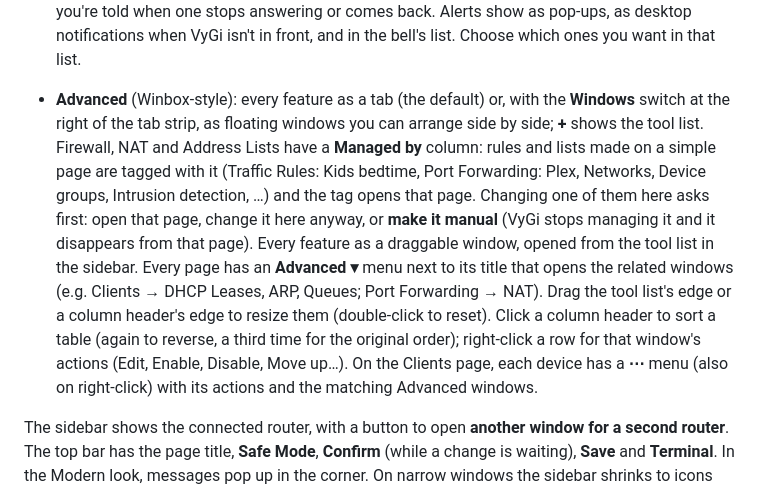
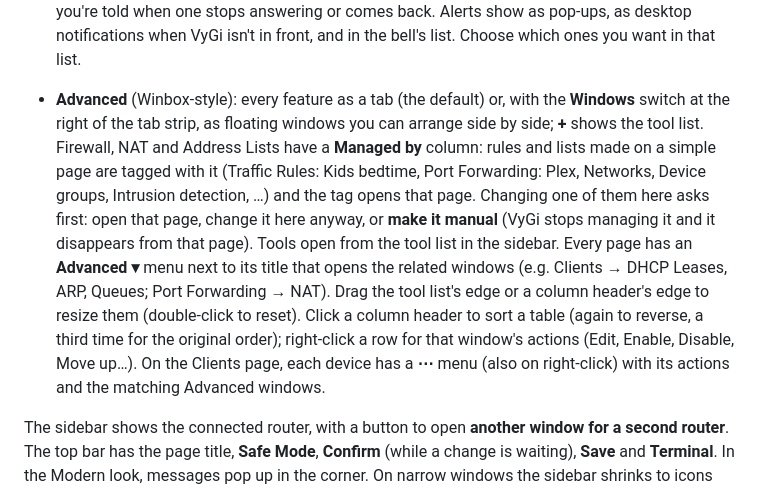
Before and after one commit to Fearblade66/VyGi, a Markdown page: README.md, the part around the change. Drawn GitHub-style.

Commit message:
README: wording

```diff
--- a/README.md
+++ b/README.md
@@ -60,7 +60,7 @@ The sidebar has **Dashboard, Clients, Networks, Security, VPN, Insights** (web v
 - **Search** (top bar, Ctrl+K): pages, Advanced tools, everyday words ("password", "open port", "bedtime", "time zone"), devices (name, IP, MAC), networks, traffic rules, port forwards, VPN devices, and any setting in the router's configuration (secrets excluded). Arrow keys and Enter to open.
 - **Speed test** (Dashboard, Internet card): the router measures its own internet speed against Cloudflare's speed test servers (8 parallel downloads, then uploads, about 8 seconds each). On a fast line that uses a few GB of data.
 - **Alerts** (bell in the top bar): while VyGi is open, even minimized, it checks the router every minute and tells you when the internet goes down or comes back, a new device joins, a Dynamic DNS update fails, the router restarted, or (off by default) a VPN device connects. You can also list devices or servers to **watch** (like RouterOS Netwatch): the router pings them every minute and you're told when one stops answering or comes back. Alerts show as pop-ups, as desktop notifications when VyGi isn't in front, and in the bell's list. Choose which ones you want in that list.
-- **Advanced** (Winbox-style): every feature as a tab (the default) or, with the **Windows** switch at the right of the tab strip, as floating windows you can arrange side by side; **+** shows the tool list. Firewall, NAT and Address Lists have a **Managed by** column: rules and lists made on a simple page are tagged with it (Traffic Rules: Kids bedtime, Port Forwarding: Plex, Networks, Device groups, Intrusion detection, …) and the tag opens that page. Changing one of them here asks first: open that page, change it here anyway, or **make it manual** (VyGi stops managing it and it disappears from that page). Every feature as a draggable window, opened from the tool list in the sidebar. Every page has an **Advanced ▾** menu next to its title that opens the related windows (e.g. Clients → DHCP Leases, ARP, Queues; Port Forwarding → NAT). Drag the tool list's edge or a column header's edge to resize them (double-click to reset). Click a column header to sort a table (again to reverse, a third time for the original order); right-click a row for that window's actions (Edit, Enable, Disable, Move up…). On the Clients page, each device has a **⋯** menu (also on right-click) with its actions and the matching Advanced windows.
+- **Advanced** (Winbox-style): every feature as a tab (the default) or, with the **Windows** switch at the right of the tab strip, as floating windows you can arrange side by side; **+** shows the tool list. Firewall, NAT and Address Lists have a **Managed by** column: rules and lists made on a simple page are tagged with it (Traffic Rules: Kids bedtime, Port Forwarding: Plex, Networks, Device groups, Intrusion detection, …) and the tag opens that page. Changing one of them here asks first: open that page, change it here anyway, or **make it manual** (VyGi stops managing it and it disappears from that page). Tools open from the tool list in the sidebar. Every page has an **Advanced ▾** menu next to its title that opens the related windows (e.g. Clients → DHCP Leases, ARP, Queues; Port Forwarding → NAT). Drag the tool list's edge or a column header's edge to resize them (double-click to reset). Click a column header to sort a table (again to reverse, a third time for the original order); right-click a row for that window's actions (Edit, Enable, Disable, Move up…). On the Clients page, each device has a **⋯** menu (also on right-click) with its actions and the matching Advanced windows.
 
 The sidebar shows the connected router, with a button to open **another window for a second router**. The top bar has the page title, **Safe Mode**, **Confirm** (while a change is waiting), **Save** and **Terminal**. In the Modern look, messages pop up in the corner. On narrow windows the sidebar shrinks to icons (except on Advanced, which needs the tool list). Pages stop polling the router while VyGi is minimized and refresh when you come back. The theme menu at the bottom of the sidebar switches between **Modern** (light, dark, or following your OS) and **Classic** (Winbox gray).
 
```
